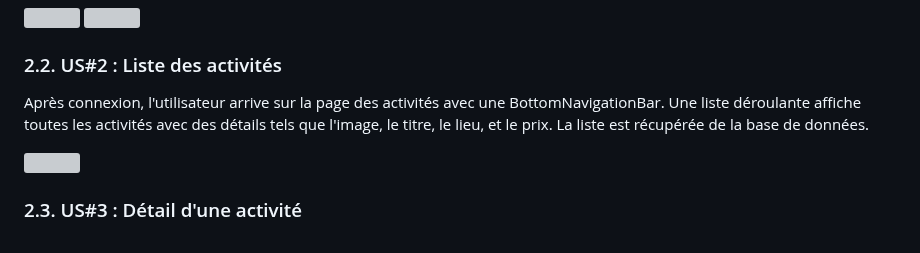
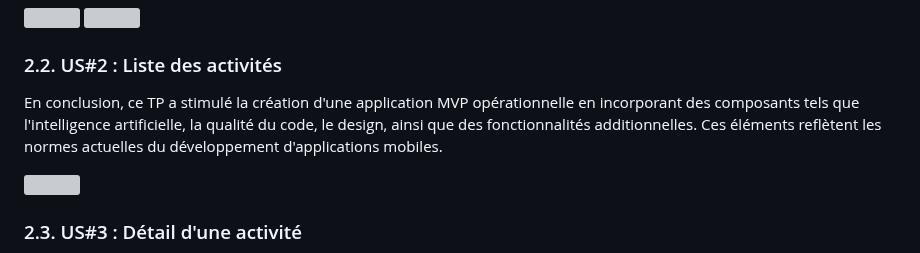
Before and after one commit to RACHADDOUlFIKAR/Developpement-Mobile-TP-I2A-, a Markdown page: README.md, the part around the change. Drawn GitHub-style; grey boxes are pictures that could not be loaded.

```diff
--- a/README.md
+++ b/README.md
@@ -22,7 +22,7 @@ En tant qu'utilisateur, je peux me connecter à l'application avec une interface
 
 ### 2.2. US#2 : Liste des activités
 
-Après connexion, l'utilisateur arrive sur la page des activités avec une BottomNavigationBar. Une liste déroulante affiche toutes les activités avec des détails tels que l'image, le titre, le lieu, et le prix. La liste est récupérée de la base de données.
+En conclusion, ce TP a stimulé la création d'une application MVP opérationnelle en incorporant des composants tels que l'intelligence artificielle, la qualité du code, le design, ainsi que des fonctionnalités additionnelles. Ces éléments reflètent les normes actuelles du développement d'applications mobiles.
 
 
 
```
